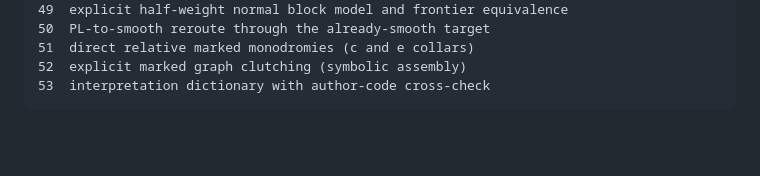
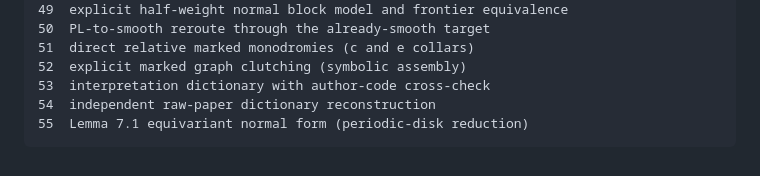
Before and after one commit to VentiMath/exotic-s2xs2-verification, a Markdown page: verification/STATUS.md, the part around the change. Drawn GitHub-style; blank space fills up the shorter version.

Commit message:
Extend the imported runs index through run 55
Claude Fable 5 wrote this commit.

```diff
--- a/verification/STATUS.md
+++ b/verification/STATUS.md
@@ -631,3 +631,5 @@ Raw console output, in the order produced:
     51  direct relative marked monodromies (c and e collars)
     52  explicit marked graph clutching (symbolic assembly)
     53  interpretation dictionary with author-code cross-check
+    54  independent raw-paper dictionary reconstruction
+    55  Lemma 7.1 equivariant normal form (periodic-disk reduction)
```
